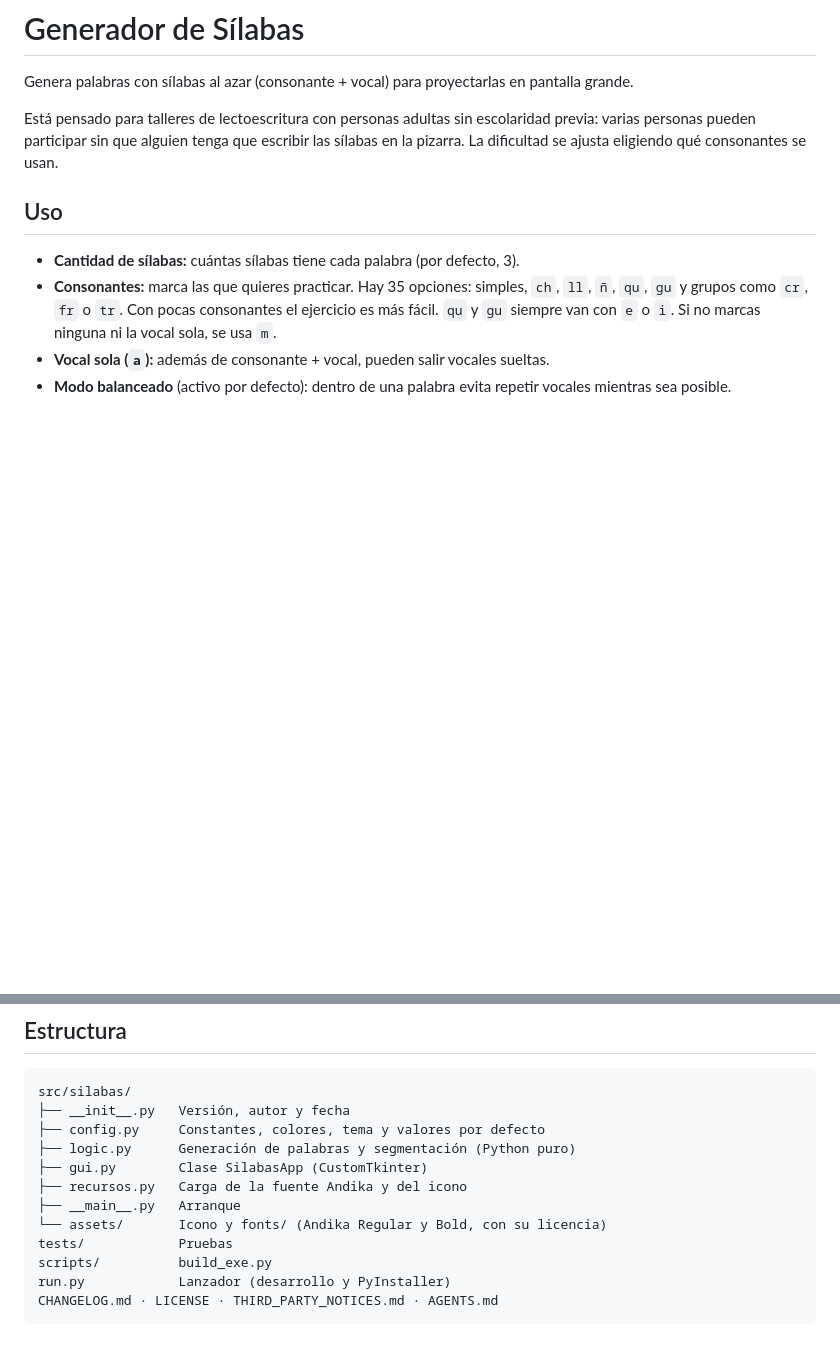
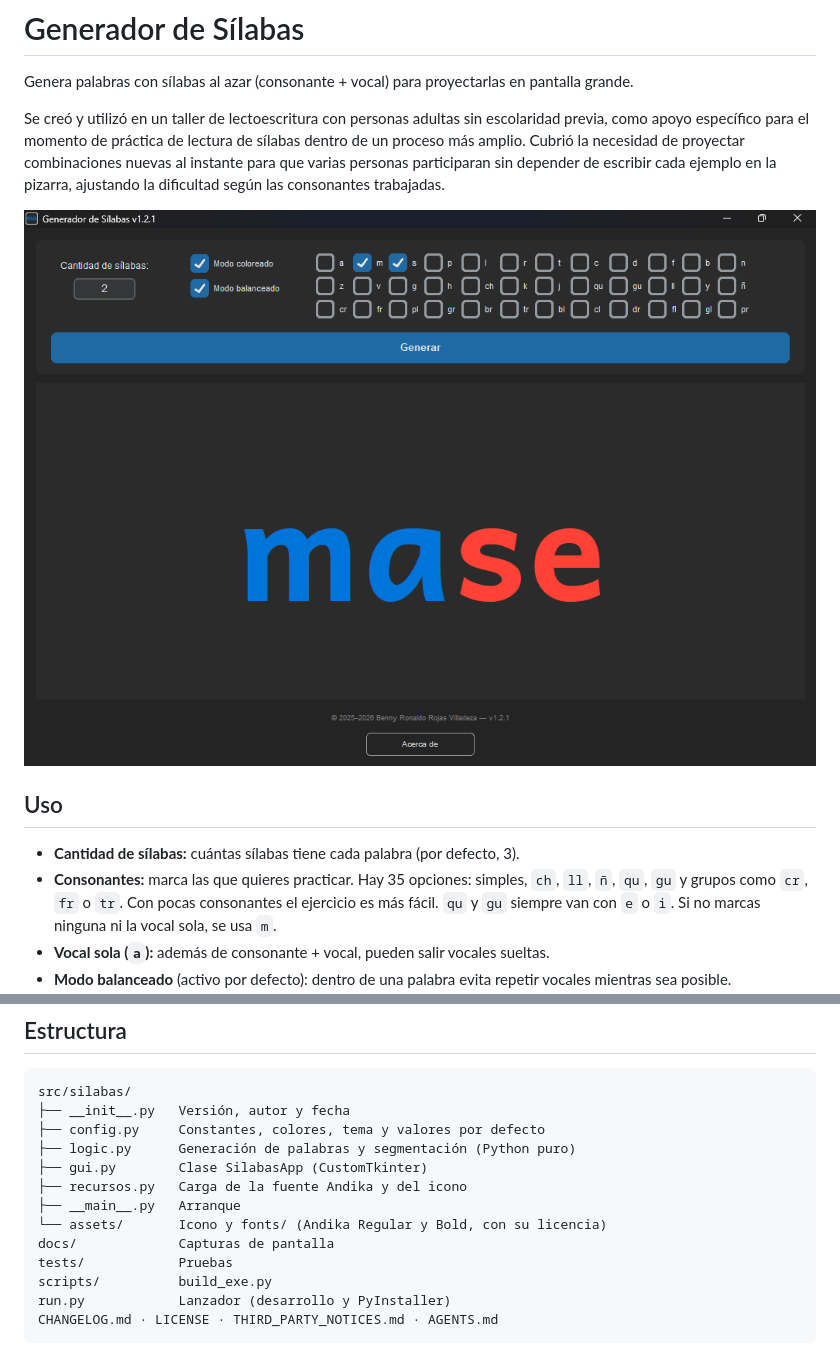
Before and after one commit to begsbenny/generador-silabas, a Markdown page: README.md, 2 parts joined by grey strips. Rendered like a GitHub page; pictures changed too: docs/captura.png (added); blank space fills up the shorter version.

Commit message:
Añadir capturas, enlaces del repositorio y fecha de publicación

```diff
--- a/README.md
+++ b/README.md
@@ -2,7 +2,9 @@
 
 Genera palabras con sílabas al azar (consonante + vocal) para proyectarlas en pantalla grande.
 
-Está pensado para talleres de lectoescritura con personas adultas sin escolaridad previa: varias personas pueden participar sin que alguien tenga que escribir las sílabas en la pizarra. La dificultad se ajusta eligiendo qué consonantes se usan.
+Se creó y utilizó en un taller de lectoescritura con personas adultas sin escolaridad previa, como apoyo específico para el momento de práctica de lectura de sílabas dentro de un proceso más amplio. Cubrió la necesidad de proyectar combinaciones nuevas al instante para que varias personas participaran sin depender de escribir cada ejemplo en la pizarra, ajustando la dificultad según las consonantes trabajadas.
+
+![Generador de Sílabas en modo coloreado](docs/captura.png)
 
 ## Uso
 
@@ -59,6 +65,7 @@ src/silabas/
 ├── recursos.py   Carga de la fuente Andika y del icono
 ├── __main__.py   Arranque
 └── assets/       Icono y fonts/ (Andika Regular y Bold, con su licencia)
+docs/             Capturas de pantalla
 tests/            Pruebas
 scripts/          build_exe.py
 run.py            Lanzador (desarrollo y PyInstaller)
```
Also changed, not shown: other parts of README.md (+4 -0 lines), CHANGELOG.md (+1 -1 lines), docs/captura-avanzado.png (added), 2 other files.
